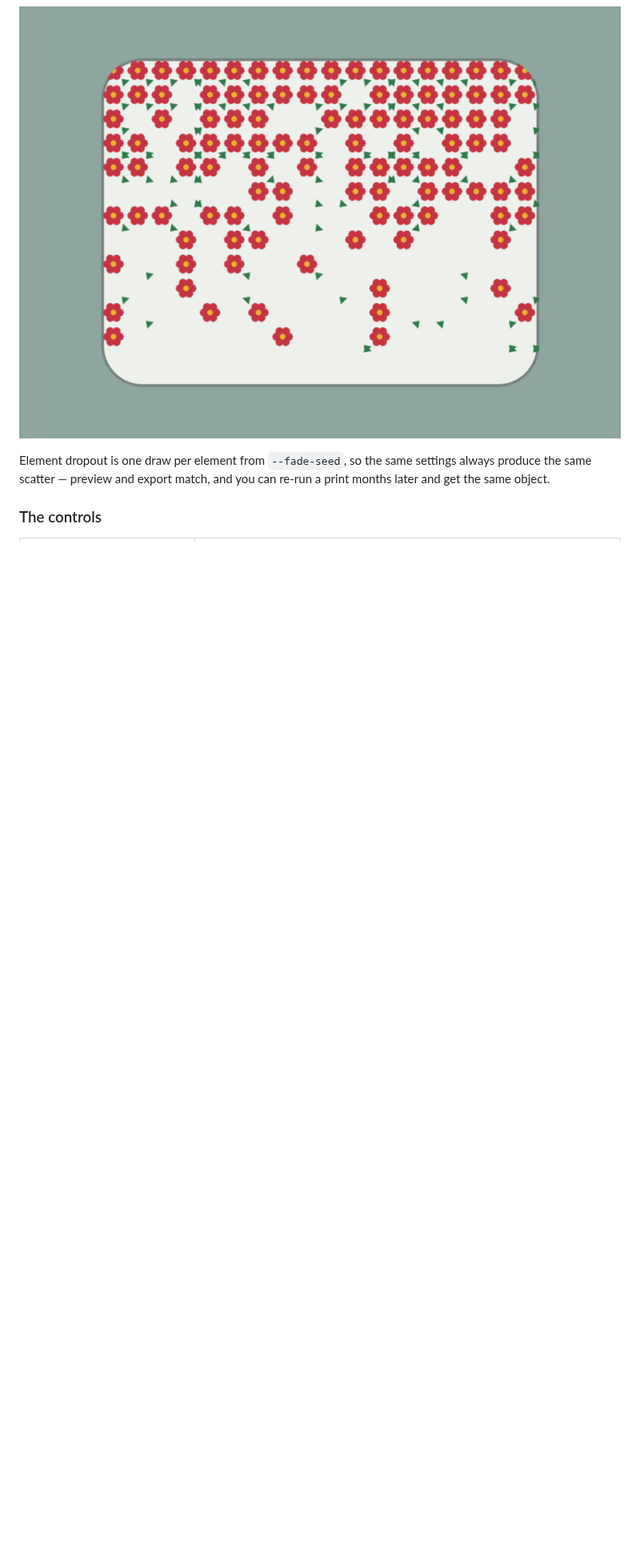
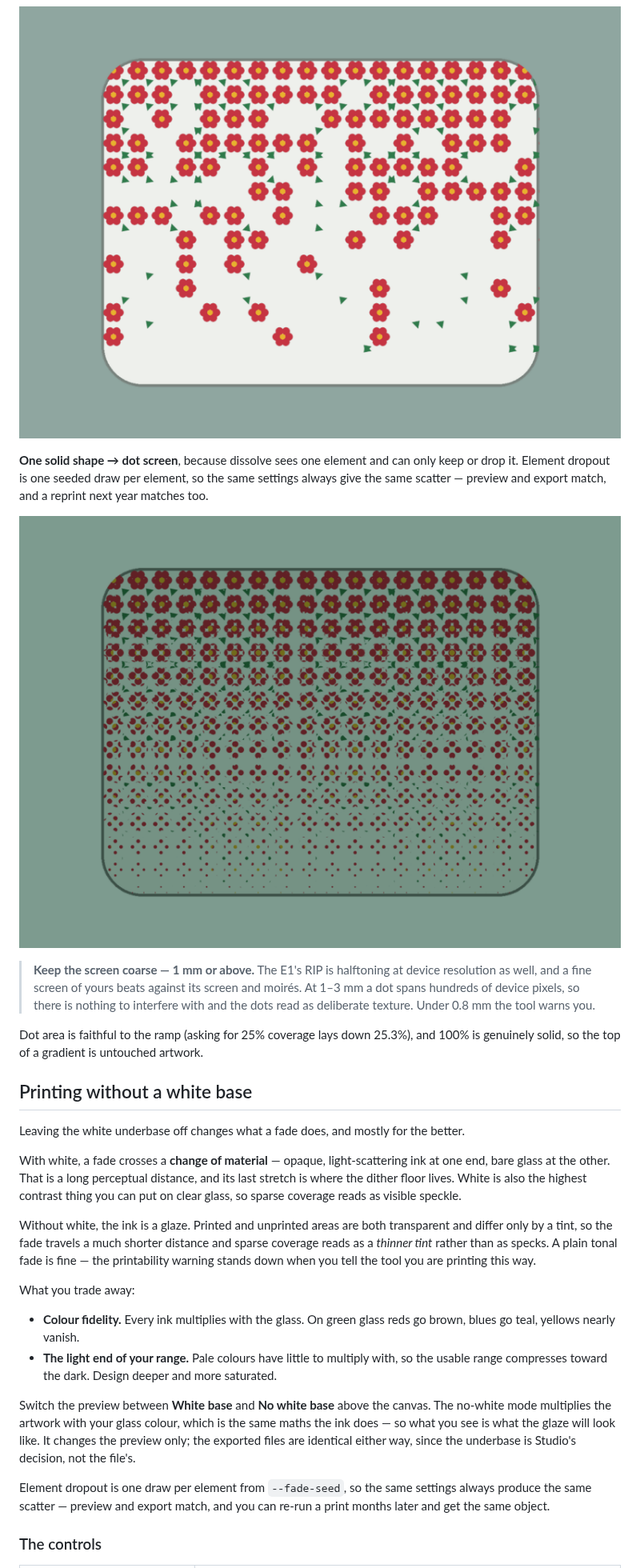
Before and after one commit to EstherSvl/Glassprint, a Markdown page: README.md, the part around one of its changes. Shown at 80% size. GitHub-like rendering; pictures changed too: docs/fade-halftone.png (added); blank space fills up the shorter version.

```diff
--- a/README.md
+++ b/README.md
@@ -169,5 +174,51 @@ fade faster than others, which gives a softer, more organic scatter.
 
 ![a pattern dissolving down a panel, previewed on green glass](docs/fade-dissolve.png)
+
+**One solid shape → dot screen**, because dissolve sees one element and can only
+keep or drop it. Element dropout is one seeded draw per element, so the same
+settings always give the same scatter — preview and export match, and a reprint
+next year matches too.
+
+![the same pattern as a dot screen, printed without a white base](docs/fade-halftone.png)
+
+> **Keep the screen coarse — 1 mm or above.** The E1's RIP is halftoning at
+> device resolution as well, and a fine screen of yours beats against its screen
+> and moirés. At 1–3 mm a dot spans hundreds of device pixels, so there is
+> nothing to interfere with and the dots read as deliberate texture. Under
+> 0.8 mm the tool warns you.
+
+Dot area is faithful to the ramp (asking for 25% coverage lays down 25.3%), and
+100% is genuinely solid, so the top of a gradient is untouched artwork.
+
+## Printing without a white base
+
+Leaving the white underbase off changes what a fade does, and mostly for the
+better.
+
+With white, a fade crosses a **change of material** — opaque, light-scattering
+ink at one end, bare glass at the other. That is a long perceptual distance, and
+its last stretch is where the dither floor lives. White is also the highest
+contrast thing you can put on clear glass, so sparse coverage reads as visible
+speckle.
+
+Without white, the ink is a glaze. Printed and unprinted areas are both
+transparent and differ only by a tint, so the fade travels a much shorter
+distance and sparse coverage reads as a *thinner tint* rather than as specks. A
+plain tonal fade is fine — the printability warning stands down when you tell
+the tool you are printing this way.
+
+What you trade away:
+
+- **Colour fidelity.** Every ink multiplies with the glass. On green glass reds
+  go brown, blues go teal, yellows nearly vanish.
+- **The light end of your range.** Pale colours have little to multiply with, so
+  the usable range compresses toward the dark. Design deeper and more saturated.
+
+Switch the preview between **White base** and **No white base** above the
+canvas. The no-white mode multiplies the artwork with your glass colour, which
+is the same maths the ink does — so what you see is what the glaze will look
+like. It changes the preview only; the exported files are identical either way,
+since the underbase is Studio's decision, not the file's.
 
 Element dropout is one draw per element from `--fade-seed`, so the same settings
 always produce the same scatter — preview and export match, and you can re-run a
```
Also changed, not shown: other parts of README.md (+14 -7 lines), 8 other files.
